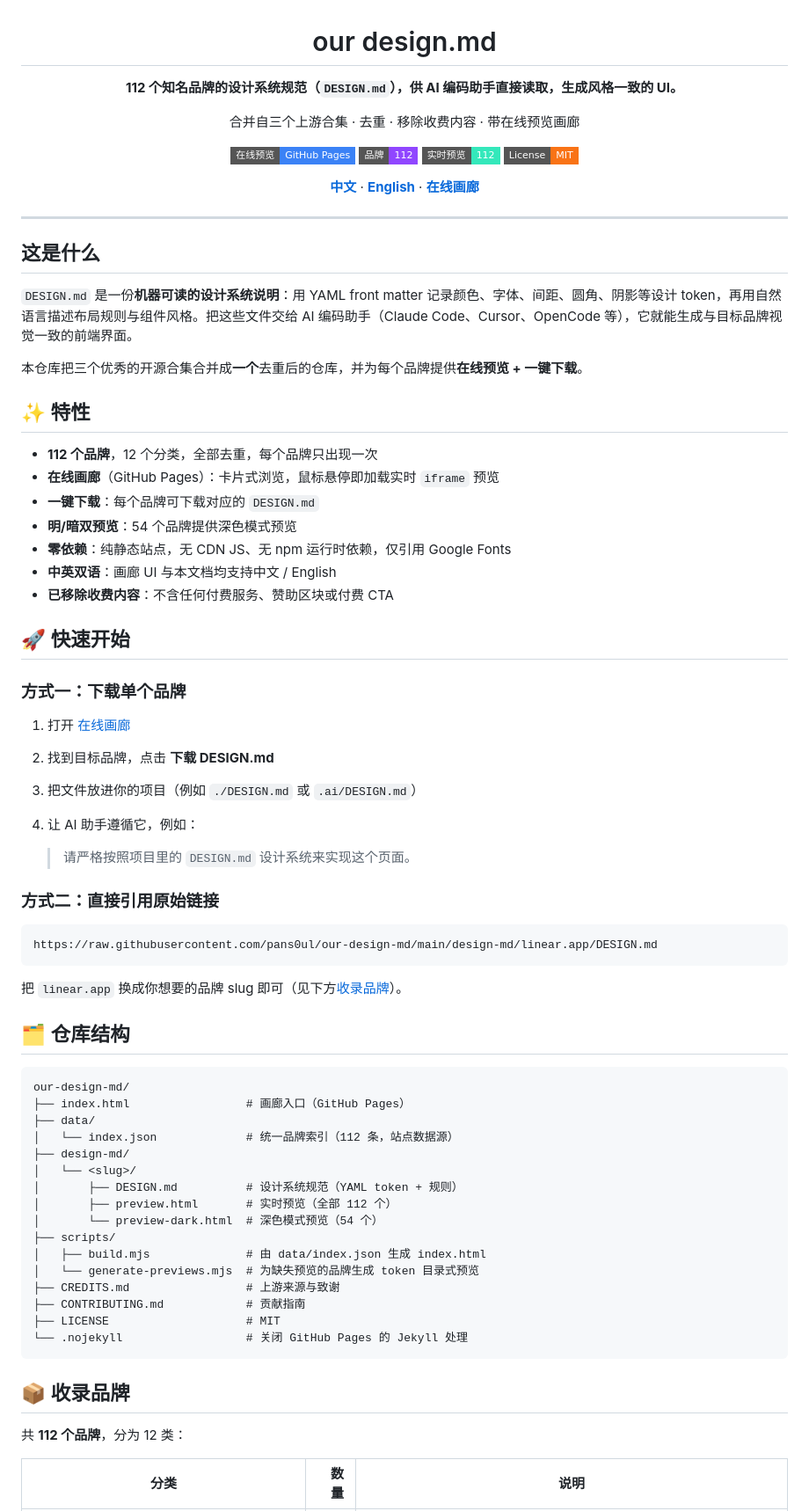
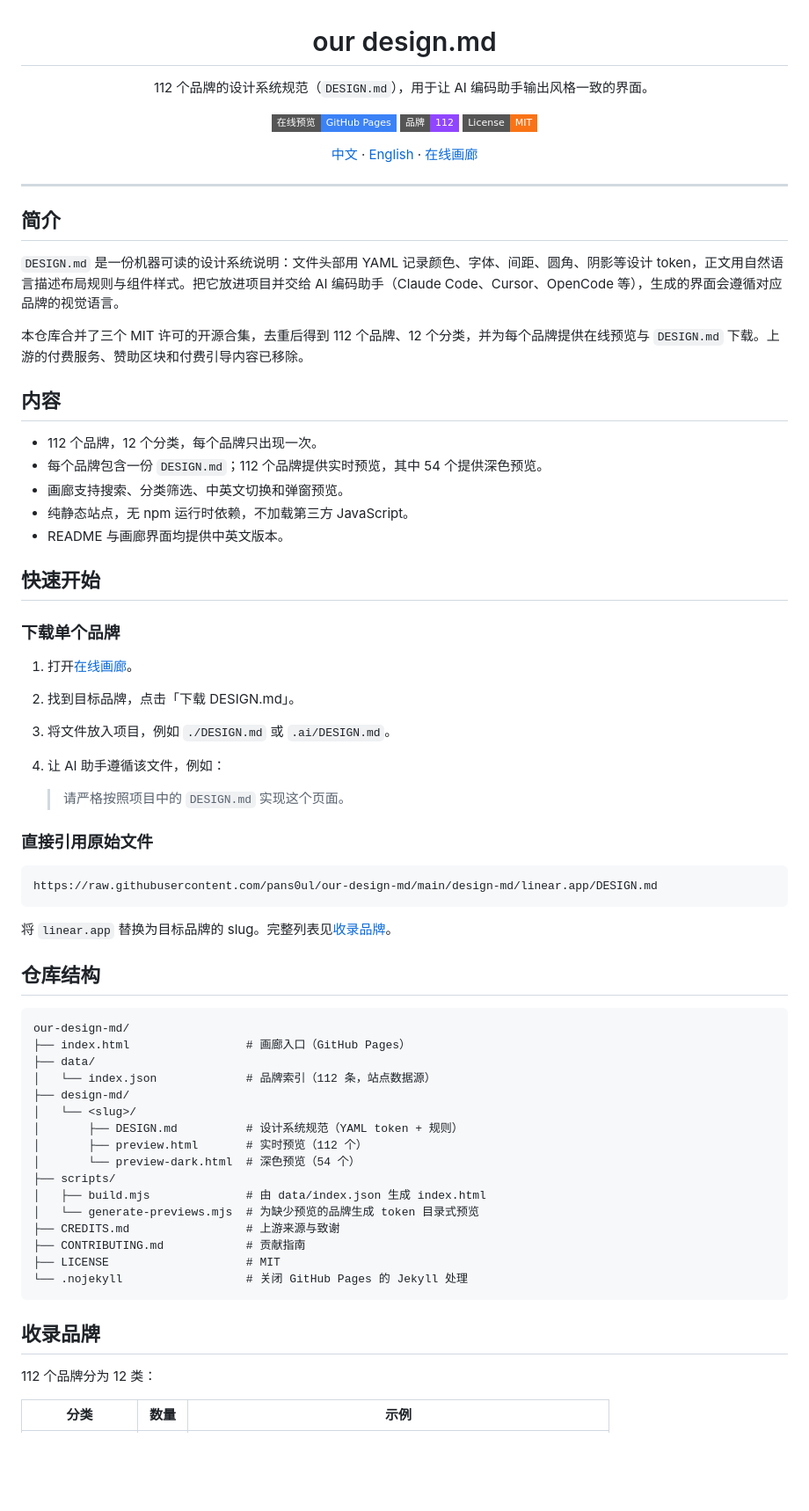
Before and after one commit to pans0ul/our-design-md, a Markdown page: README.md, the part around one of its changes. Shown at 88% size. Drawn GitHub-style; badges without logos; blank space fills up the shorter version.

````diff
--- a/README.md
+++ b/README.md
@@ -2,80 +2,75 @@
 
 # our design.md
 
-**112 个知名品牌的设计系统规范（`DESIGN.md`），供 AI 编码助手直接读取，生成风格一致的 UI。**
+112 个品牌的设计系统规范（`DESIGN.md`），用于让 AI 编码助手输出风格一致的界面。
 
-合并自三个上游合集 · 去重 · 移除收费内容 · 带在线预览画廊
-
-[![Live Gallery](https://img.shields.io/badge/在线预览-GitHub%20Pages-3B82F6?style=flat-square)](https://pans0ul.github.io/our-design-md/)
-[![Brands](https://img.shields.io/badge/品牌-112-9046FF?style=flat-square)](#-收录品牌)
-[![Previews](https://img.shields.io/badge/实时预览-112-34E8BB?style=flat-square)](https://pans0ul.github.io/our-design-md/)
+[![在线预览](https://img.shields.io/badge/在线预览-GitHub%20Pages-3B82F6?style=flat-square)](https://pans0ul.github.io/our-design-md/)
+[![品牌](https://img.shields.io/badge/品牌-112-9046FF?style=flat-square)](#收录品牌)
 [![License](https://img.shields.io/badge/License-MIT-F97316?style=flat-square)](LICENSE)
 
-[**中文**](README.md) · [**English**](README.en.md) · [**在线画廊**](https://pans0ul.github.io/our-design-md/)
+[中文](README.md) · [English](README.en.md) · [在线画廊](https://pans0ul.github.io/our-design-md/)
 
 </div>
 
 ---
 
-## 这是什么
+## 简介
 
-`DESIGN.md` 是一份**机器可读的设计系统说明**：用 YAML front matter 记录颜色、字体、间距、圆角、阴影等设计 token，再用自然语言描述布局规则与组件风格。把这些文件交给 AI 编码助手（Claude Code、Cursor、OpenCode 等），它就能生成与目标品牌视觉一致的前端界面。
+`DESIGN.md` 是一份机器可读的设计系统说明：文件头部用 YAML 记录颜色、字体、间距、圆角、阴影等设计 token，正文用自然语言描述布局规则与组件样式。把它放进项目并交给 AI 编码助手（Claude Code、Cursor、OpenCode 等），生成的界面会遵循对应品牌的视觉语言。
 
-本仓库把三个优秀的开源合集合并成**一个**去重后的仓库，并为每个品牌提供**在线预览 + 一键下载**。
+本仓库合并了三个 MIT 许可的开源合集，去重后得到 112 个品牌、12 个分类，并为每个品牌提供在线预览与 `DESIGN.md` 下载。上游的付费服务、赞助区块和付费引导内容已移除。
 
-## ✨ 特性
+## 内容
 
-- **112 个品牌**，12 个分类，全部去重，每个品牌只出现一次
-- **在线画廊**（GitHub Pages）：卡片式浏览，鼠标悬停即加载实时 `iframe` 预览
-- **一键下载**：每个品牌可下载对应的 `DESIGN.md`
-- **明/暗双预览**：54 个品牌提供深色模式预览
-- **零依赖**：纯静态站点，无 CDN JS、无 npm 运行时依赖，仅引用 Google Fonts
-- **中英双语**：画廊 UI 与本文档均支持中文 / English
-- **已移除收费内容**：不含任何付费服务、赞助区块或付费 CTA
+- 112 个品牌，12 个分类，每个品牌只出现一次。
+- 每个品牌包含一份 `DESIGN.md`；112 个品牌提供实时预览，其中 54 个提供深色预览。
+- 画廊支持搜索、分类筛选、中英文切换和弹窗预览。
+- 纯静态站点，无 npm 运行时依赖，不加载第三方 JavaScript。
+- README 与画廊界面均提供中英文版本。
 
-## 🚀 快速开始
+## 快速开始
 
-### 方式一：下载单个品牌
+### 下载单个品牌
 
-1. 打开 [在线画廊](https://pans0ul.github.io/our-design-md/)
-2. 找到目标品牌，点击 **下载 DESIGN.md**
-3. 把文件放进你的项目（例如 `./DESIGN.md` 或 `.ai/DESIGN.md`）
-4. 让 AI 助手遵循它，例如：
+1. 打开[在线画廊](https://pans0ul.github.io/our-design-md/)。
+2. 找到目标品牌，点击「下载 DESIGN.md」。
+3. 将文件放入项目，例如 `./DESIGN.md` 或 `.ai/DESIGN.md`。
+4. 让 AI 助手遵循该文件，例如：
 
-   > 请严格按照项目里的 `DESIGN.md` 设计系统来实现这个页面。
+   > 请严格按照项目中的 `DESIGN.md` 实现这个页面。
 
-### 方式二：直接引用原始链接
+### 直接引用原始文件
 
 ```
 https://raw.githubusercontent.com/pans0ul/our-design-md/main/design-md/linear.app/DESIGN.md
 ```
 
-把 `linear.app` 换成你想要的品牌 slug 即可（见下方[收录品牌](#-收录品牌)）。
+将 `linear.app` 替换为目标品牌的 slug。完整列表见[收录品牌](#收录品牌)。
 
-## 🗂️ 仓库结构
+## 仓库结构
 
 ```
 our-design-md/
 ├── index.html                 # 画廊入口（GitHub Pages）
 ├── data/
-│   └── index.json             # 统一品牌索引（112 条，站点数据源）
+│   └── index.json             # 品牌索引（112 条，站点数据源）
 ├── design-md/
 │   └── <slug>/
 │       ├── DESIGN.md          # 设计系统规范（YAML token + 规则）
-│       ├── preview.html       # 实时预览（全部 112 个）
-│       └── preview-dark.html  # 深色模式预览（54 个）
+│       ├── preview.html       # 实时预览（112 个）
+│       └── preview-dark.html  # 深色预览（54 个）
 ├── scripts/
 │   ├── build.mjs              # 由 data/index.json 生成 index.html
-│   └── generate-previews.mjs  # 为缺失预览的品牌生成 token 目录式预览
+│   └── generate-previews.mjs  # 为缺少预览的品牌生成 token 目录式预览
 ├── CREDITS.md                 # 上游来源与致谢
 ├── CONTRIBUTING.md            # 贡献指南
 ├── LICENSE                    # MIT
 └── .nojekyll                  # 关闭 GitHub Pages 的 Jekyll 处理
 ```
 
-## 📦 收录品牌
+## 收录品牌
 
-共 **112 个品牌**，分为 12 类：
+112 个品牌分为 12 类：
 
-| 分类 | 数量 | 说明 |
+| 分类 | 数量 | 示例 |
 |---|---:|---|
````
Also changed, not shown: other parts of README.md (+27 -25 lines), README.en.md (+57 -60 lines).
